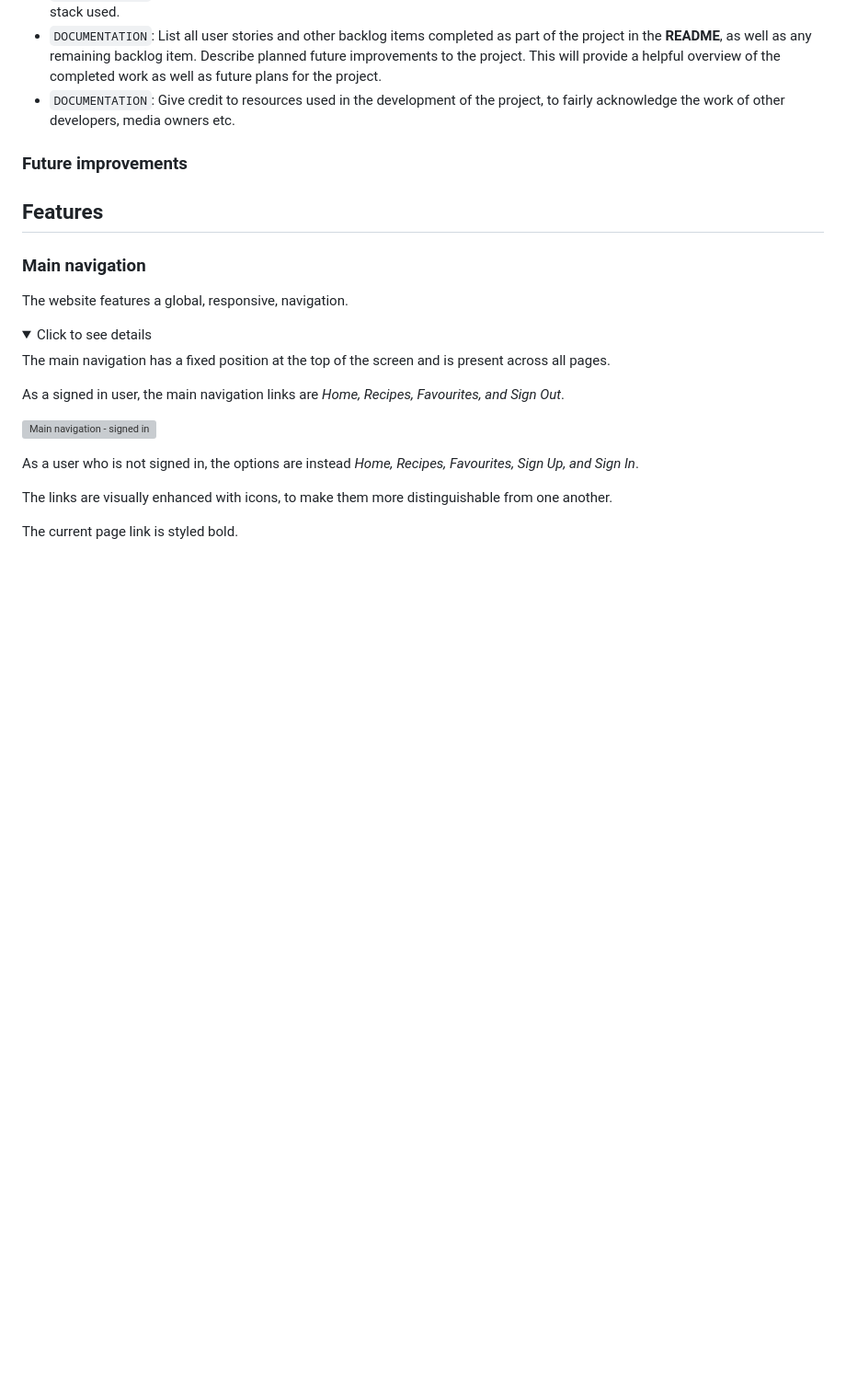
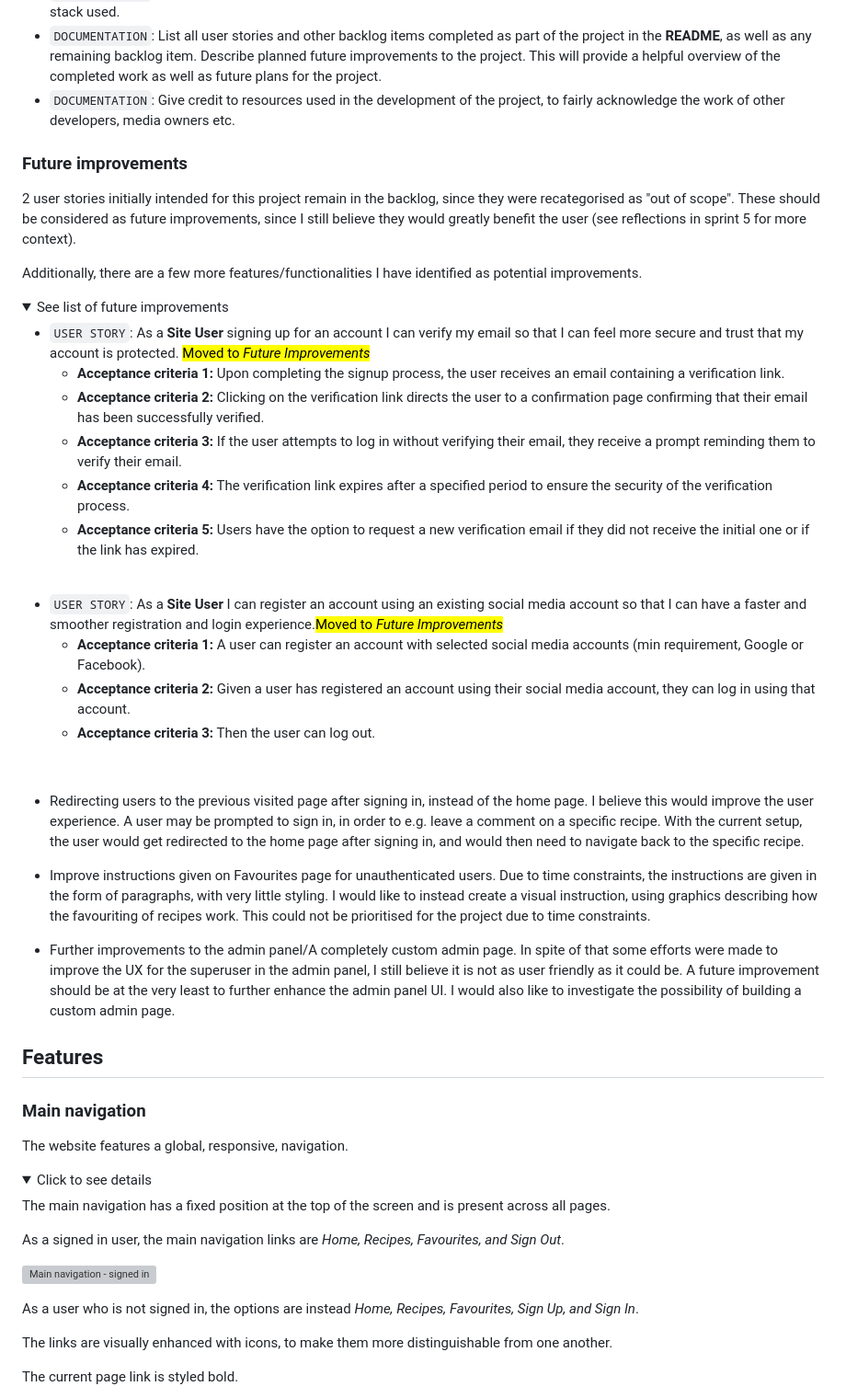
Before and after one commit to johannacarolinep/basilandthyme, a Markdown page: README.md, the part around one of its changes. Shown at 92% size. Drawn GitHub-style; folded sections open; blank space fills up the shorter version; grey boxes are pictures that could not be loaded.

Commit message:
docs: Add future improvements to README

```diff
--- a/README.md
+++ b/README.md
@@ -668,3 +668,32 @@ Below are all of the defined user stories listed, with their acceptance criteria
 <a id="future-improvements"></a>
 ### Future improvements
 
+2 user stories initially intended for this project remain in the backlog, since they were recategorised as "out of scope". These should be considered as future improvements, since I still believe they would greatly benefit the user (see reflections in sprint 5 for more context).
+
+Additionally, there are a few more features/functionalities I have identified as potential improvements.
+
+<details>
+<summary>See list of future improvements</summary>
+
+- `USER STORY`: As a **Site User** signing up for an account I can verify my email so that I can feel more secure and trust that my account is protected. <mark>Moved to *Future Improvements*</mark>
+    - **Acceptance criteria 1:** Upon completing the signup process, the user receives an email containing a verification link.
+    - **Acceptance criteria 2:** Clicking on the verification link directs the user to a confirmation page confirming that their email has been successfully verified.
+    - **Acceptance criteria 3:** If the user attempts to log in without verifying their email, they receive a prompt reminding them to verify their email.
+    - **Acceptance criteria 4:** The verification link expires after a specified period to ensure the security of the verification process.
+    - **Acceptance criteria 5:** Users have the option to request a new verification email if they did not receive the initial one or if the link has expired.
+
+<br>
+
+- `USER STORY`: As a **Site User** I can register an account using an existing social media account so that I can have a faster and smoother registration and login experience.<mark>Moved to *Future Improvements*</mark>
+    - **Acceptance criteria 1:** A user can register an account with selected social media accounts (min requirement, Google or Facebook).
+    - **Acceptance criteria 2:** Given a user has registered an account using their social media account, they can log in using that account.
+    - **Acceptance criteria 3:** Then the user can log out.
+
+<br>
+
+- Redirecting users to the previous visited page after signing in, instead of the home page. I believe this would improve the user experience. A user may be prompted to sign in, in order to e.g. leave a comment on a specific recipe. With the current setup, the user would get redirected to the home page after signing in, and would then need to navigate back to the specific recipe.
+
+- Improve instructions given on Favourites page for unauthenticated users. Due to time constraints, the instructions are given in the form of paragraphs, with very little styling. I would like to instead create a visual instruction, using graphics describing how the favouriting of recipes work. This could not be prioritised for the project due to time constraints.
+
+- Further improvements to the admin panel/A completely custom admin page. In spite of that some efforts were made to improve the UX for the superuser in the admin panel, I still believe it is not as user friendly as it could be. A future improvement should be at the very least to further enhance the admin panel UI. I would also like to investigate the possibility of building a custom admin page.
+
```
Also changed, not shown: other parts of README.md (+4 -0 lines).
